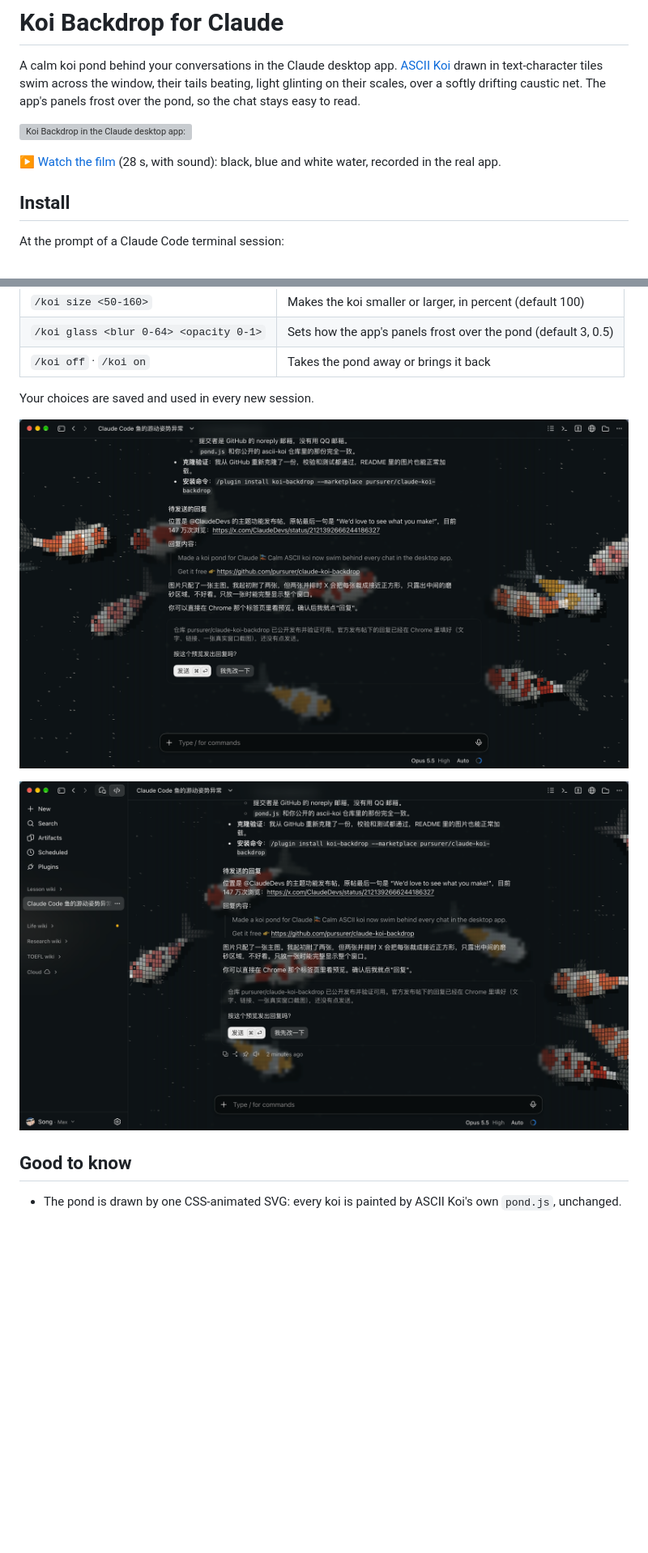
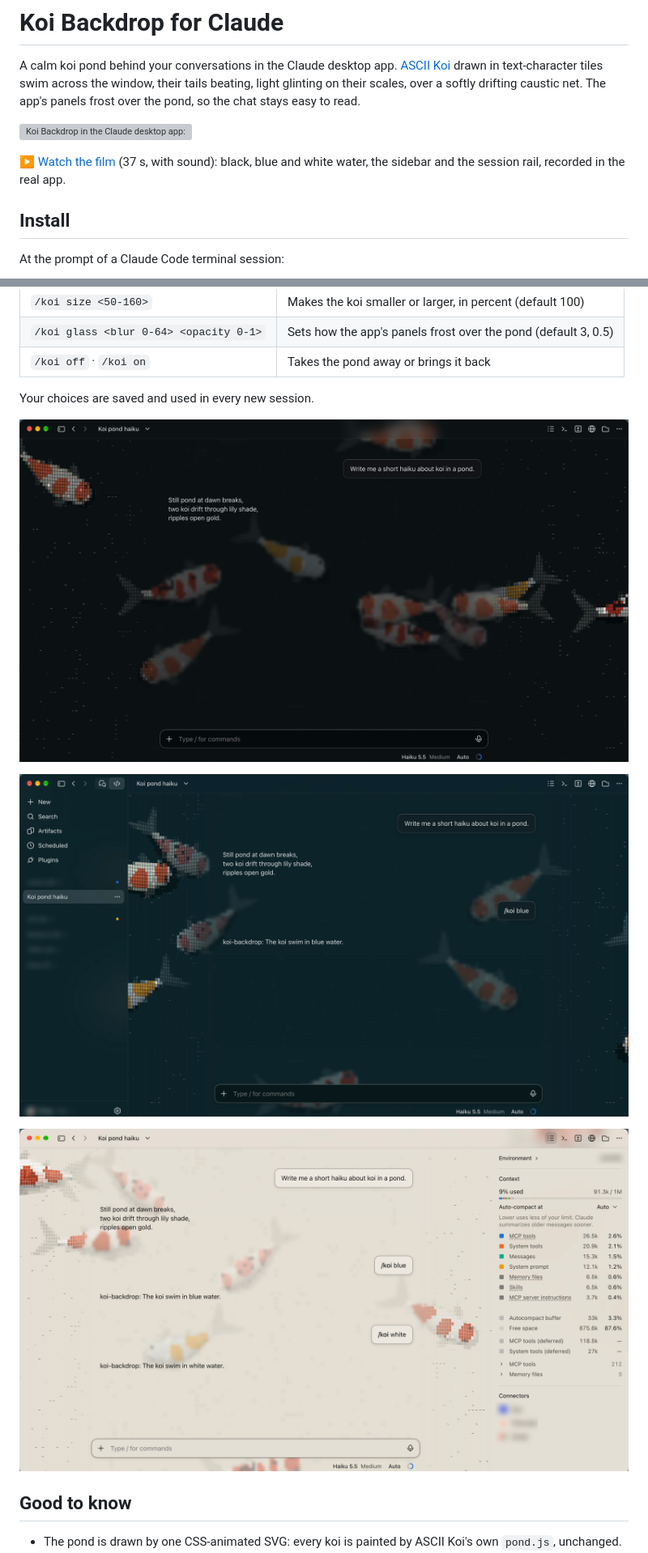
Before and after one commit to pursurer/claude-koi-backdrop, a Markdown page: README.md, 2 parts joined by grey strips. Shown at 81% size. Drawn GitHub-style; pictures changed too: docs/claude-rail.png (added), docs/claude-sidebar.png, docs/claude-window.png; blank space fills up the shorter version; grey boxes are pictures that could not be loaded.

Commit message:
docs: show v1.1's finer koi with the sidebar and the session rail
A new 37 s film from one real take of the main window: black, blue and
white water, the left sidebar and the right session rail each open on
their own. The README's GIF, film and screenshots come from that take;
project names, the owner's name and avatar, the folder and connector
names are blurred.

Co-Authored-By: Claude Opus 5.5 <noreply@anthropic.com>

```diff
--- a/README.md
+++ b/README.md
@@ -4,7 +4,7 @@ A calm koi pond behind your conversations in the Claude desktop app. [ASCII Koi]
 
 ![Koi Backdrop in the Claude desktop app: the pond behind a chat, then /koi blue](docs/koi-backdrop.gif)
 
-▶ [Watch the film](docs/koi-backdrop-film.mp4) (28 s, with sound): black, blue and white water, recorded in the real app.
+▶ [Watch the film](docs/koi-backdrop-film.mp4) (37 s, with sound): black, blue and white water, the sidebar and the session rail, recorded in the real app.
 
 ## Install
 
@@ -40,6 +40,8 @@ Your choices are saved and used in every new session.
 
 ![With the sidebar open](docs/claude-sidebar.png)
 
+![With the session rail open, in white water](docs/claude-rail.png)
+
 ## Good to know
 
 - The pond is drawn by one CSS-animated SVG: every koi is painted by ASCII Koi's own `pond.js`, unchanged.
```
Also changed, not shown: 2 other files.
